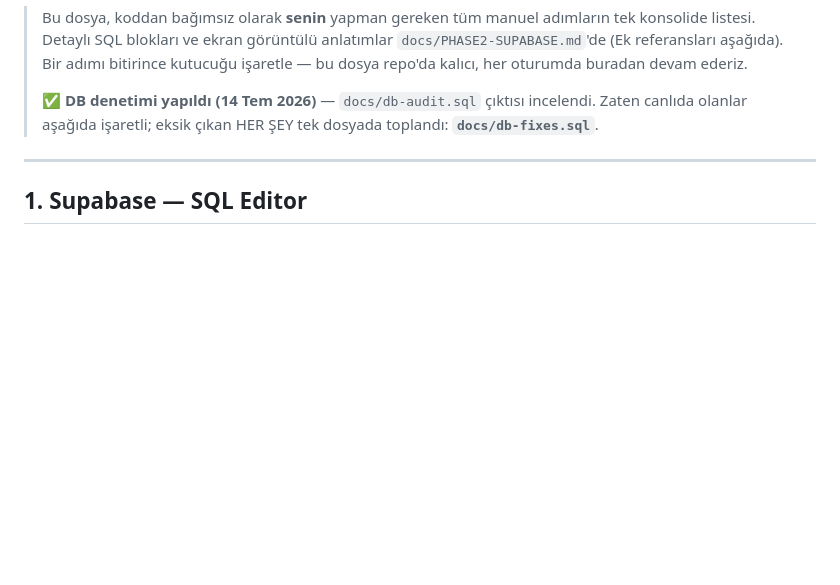
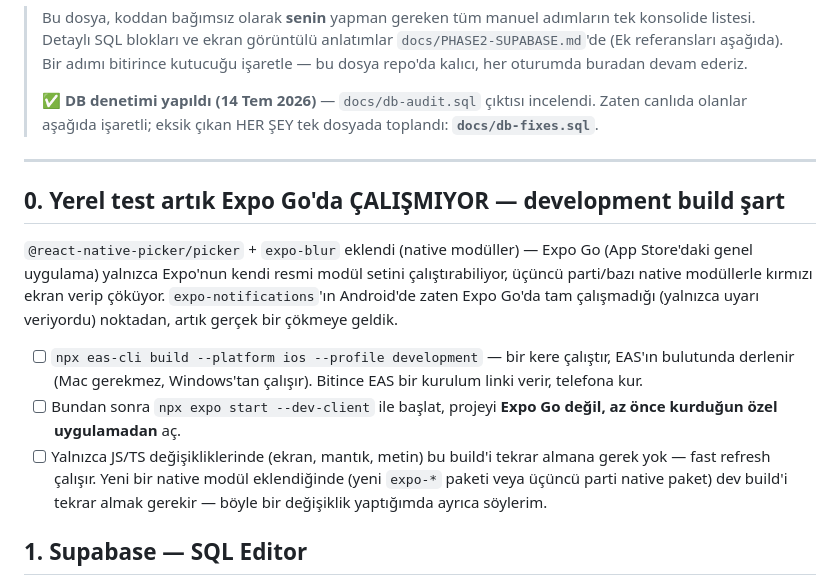
Before and after one commit to enesseval/halkora, a Markdown page: YAPILACAKLAR.md, the part around the change. Drawn GitHub-style; blank space fills up the shorter version.

Commit message:
Document dev-build requirement now that native deps exist
expo-blur and @react-native-picker/picker mean Expo Go can no longer
run this app -- add the eas-cli development build steps to
YAPILACAKLAR.md so this isn't rediscovered by a red-screen crash again.

```diff
--- a/YAPILACAKLAR.md
+++ b/YAPILACAKLAR.md
@@ -10,6 +10,26 @@
 > dosyada toplandı: **`docs/db-fixes.sql`**.
 
 ---
+
+## 0. Yerel test artık Expo Go'da ÇALIŞMIYOR — development build şart
+
+`@react-native-picker/picker` + `expo-blur` eklendi (native modüller) — Expo
+Go (App Store'daki genel uygulama) yalnızca Expo'nun kendi resmi modül
+setini çalıştırabiliyor, üçüncü parti/bazı native modüllerle kırmızı ekran
+verip çöküyor. `expo-notifications`'ın Android'de zaten Expo Go'da tam
+çalışmadığı (yalnızca uyarı veriyordu) noktadan, artık gerçek bir çökmeye
+geldik.
+
+- [ ] `npx eas-cli build --platform ios --profile development` — bir kere
+      çalıştır, EAS'ın bulutunda derlenir (Mac gerekmez, Windows'tan çalışır).
+      Bitince EAS bir kurulum linki verir, telefona kur.
+- [ ] Bundan sonra `npx expo start --dev-client` ile başlat, projeyi
+      **Expo Go değil, az önce kurduğun özel uygulamadan** aç.
+- [ ] Yalnızca JS/TS değişikliklerinde (ekran, mantık, metin) bu build'i
+      tekrar almana gerek yok — fast refresh çalışır. Yeni bir native modül
+      eklendiğinde (yeni `expo-*` paketi veya üçüncü parti native paket)
+      dev build'i tekrar almak gerekir — böyle bir değişiklik yaptığımda
+      ayrıca söylerim.
 
 ## 1. Supabase — SQL Editor
 
```
